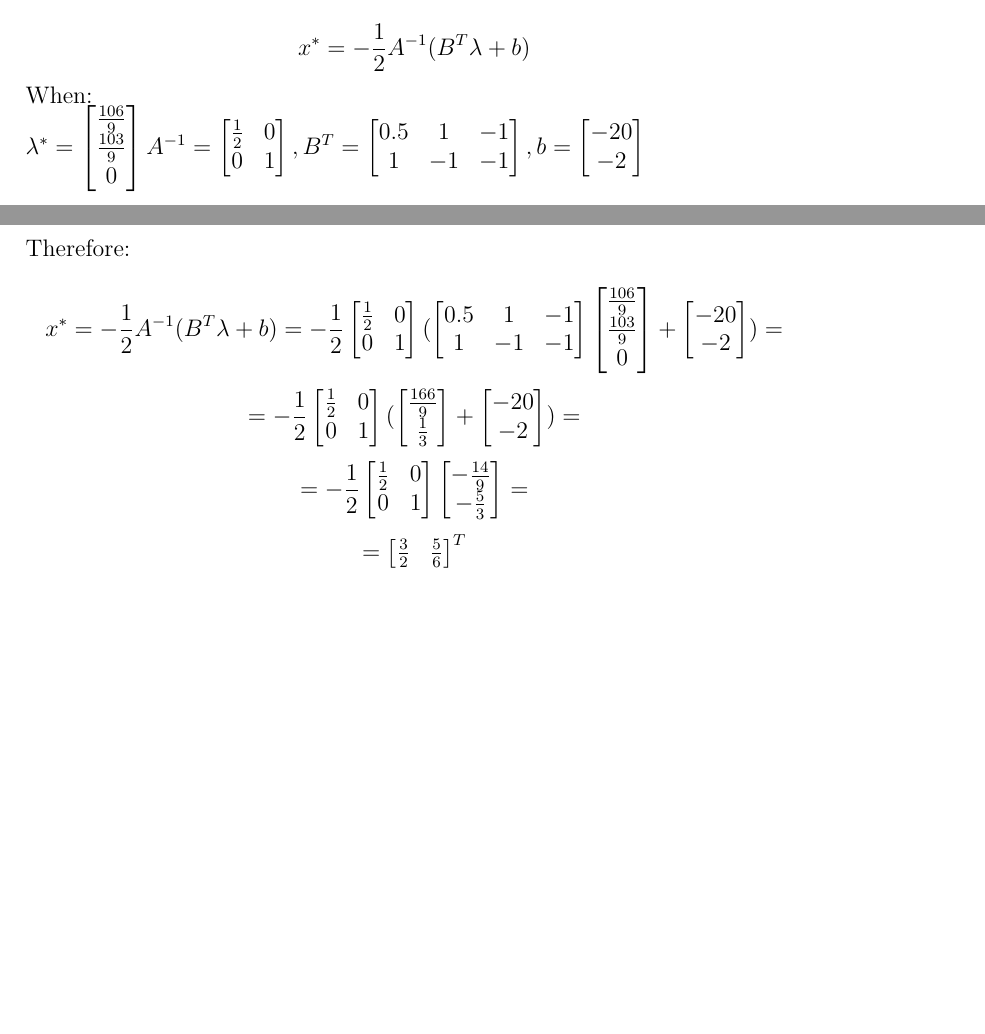
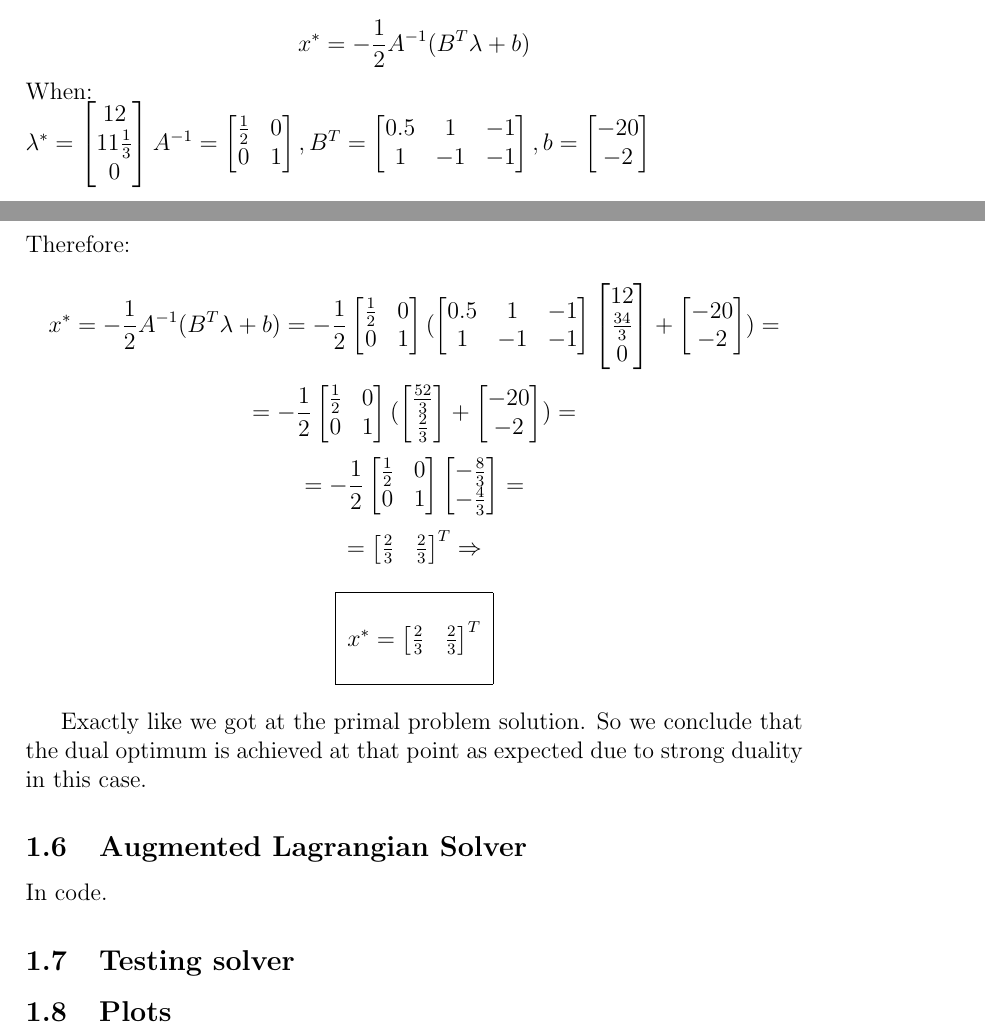
Before and after one commit to ynahum/opt_hw, a LaTeX problem sheet (hw4/main.tex): two parts of pages 8 and 9 of 9, joined at a grey line, cut so that both start at the same text, the shorter picture padded with empty space. Compiled offline with pdfLaTeX.

Commit message:
hw4 dry is done

```diff
--- a/hw4/main.tex
+++ b/hw4/main.tex
@@ -241,8 +241,8 @@ Let's check that optimal $x^*$ is achieved when setting the optimal multipliers:
 $$ x^* = -\frac{1}{2}A^{-1}(B^T\lambda + b)$$
 When:\\
 $ \lambda^* = \begin{bmatrix}
-    \frac{106}{9} \\
-    \frac{103}{9}\\
+    12 \\
+    11\frac{1}{3}\\
     0\\
     \end{bmatrix}
   A^{-1} = \begin{bmatrix}
@@ -265,8 +265,8 @@ $$ x^* = -\frac{1}{2}A^{-1}(B^T\lambda + b)=-\frac{1}{2}
                1 & -1 & -1\\
   \end{bmatrix}
   \begin{bmatrix}
-    \frac{106}{9} \\
-    \frac{103}{9}\\
+    12 \\
+    \frac{34}{3}\\
     0\\
   \end{bmatrix}
     +
@@ -276,17 +276,24 @@ $$ x^* = -\frac{1}{2}A^{-1}(B^T\lambda + b)=-\frac{1}{2}
   \begin{bmatrix}
                \frac{1}{2} & 0 \\
                0 & 1 \\
-  \end{bmatrix}(\begin{bmatrix} \frac{166}{9} \\ \frac{1}{3}\\ \end{bmatrix} + \begin{bmatrix}   -20 \\ -2\\ \end{bmatrix})=$$
+  \end{bmatrix}(\begin{bmatrix} \frac{52}{3} \\ \frac{2}{3}\\ \end{bmatrix} + \begin{bmatrix}   -20 \\ -2\\ \end{bmatrix})=$$
   $$=-\frac{1}{2}
   \begin{bmatrix}
                \frac{1}{2} & 0 \\
                0 & 1 \\
-  \end{bmatrix}\begin{bmatrix}   -\frac{14}{9} \\ -\frac{5}{3}\\ \end{bmatrix}=$$
-$$=\begin{bmatrix} \frac{3}{2} & \frac{5}{6}\\ \end{bmatrix}^T$$
+  \end{bmatrix}\begin{bmatrix}   -\frac{8}{3} \\ -\frac{4}{3}\\ \end{bmatrix}=$$
+$$=\begin{bmatrix} \frac{2}{3} & \frac{2}{3}\\ \end{bmatrix}^T \Rightarrow$$
 
+\rectres{$x^*=\begin{bmatrix} \frac{2}{3} & \frac{2}{3}\\ \end{bmatrix}^T$}
 
+Exactly like we got at the primal problem solution. So we conclude that the dual optimum is achieved at that point as expected due to strong duality in this case.
 
+\subsection{Augmented Lagrangian Solver}
+In code.
 
+\subsection{Testing solver}
+
+\subsection{Plots}
 
 
 \begin{comment}
```
Also changed, not shown: hw4/main.tex (24 more changed lines).
